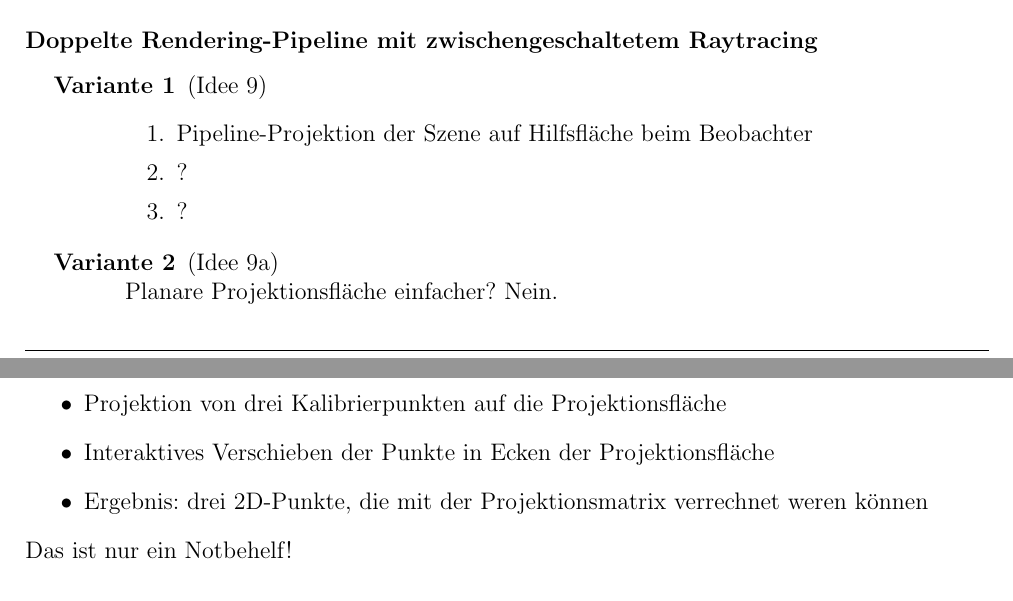
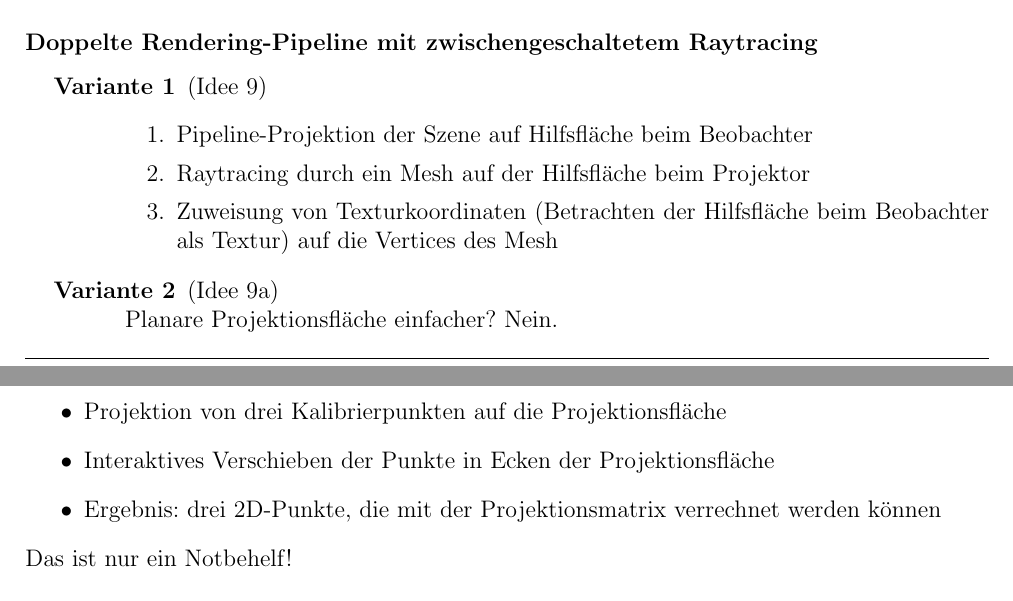
Before and after one commit to exterm/VR2-synopsis, a LaTeX document (synopsis.tex): two parts of pages 9 and 10 of 16, joined at a grey line, cut so that both start at the same text. Compiled offline with pdfLaTeX.

Commit message:
finished projection chapter

```diff
--- a/synopsis.tex
+++ b/synopsis.tex
@@ -400,8 +400,8 @@ Wie kann aus der per Raytracing projizierten Szene ein OpenGL-Objekt für die Re
   \item[Variante 1] (Idee 9)
     \begin{enumerate}
       \item Pipeline-Projektion der Szene auf Hilfsfläche beim Beobachter
-      \item ?
-      \item ?
+      \item Raytracing durch ein Mesh auf der Hilfsfläche beim Projektor
+      \item Zuweisung von Texturkoordinaten (Betrachten der Hilfsfläche beim Beobachter als Textur) auf die Vertices des Mesh
     \end{enumerate}
   \item[Variante 2] (Idee 9a)\\
     Planare Projektionsfläche einfacher? Nein.
@@ -420,7 +420,7 @@ Kalibrierung per Software statt physischer Ausrichtung des Projektors
 \begin{itemize}
   \item Projektion von drei Kalibrierpunkten auf die Projektionsfläche
   \item Interaktives Verschieben der Punkte in Ecken der Projektionsfläche
-  \item Ergebnis: drei 2D-Punkte, die mit der Projektionsmatrix verrechnet weren können
+  \item Ergebnis: drei 2D-Punkte, die mit der Projektionsmatrix verrechnet werden können
 \end{itemize}
 Das ist nur ein Notbehelf!
 
```
